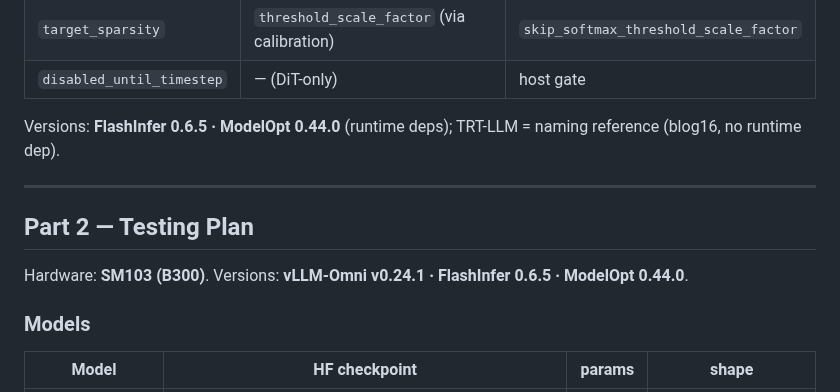
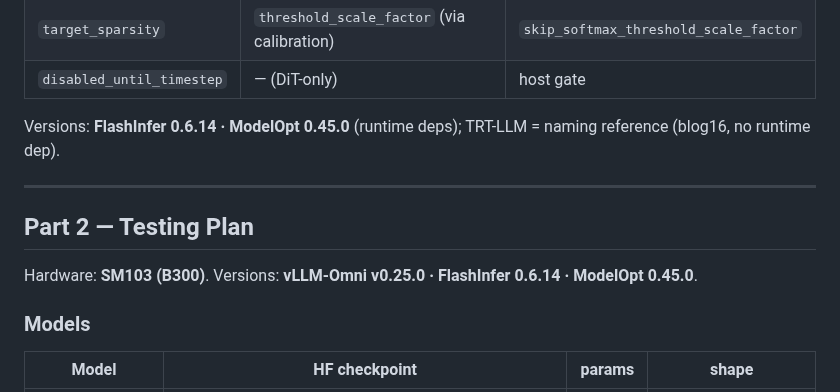
Before and after one commit to lishunyang12/vllm-omni-model-rankings, a Markdown page: scripts/skip_softmax_test_results.md, the part around the change. Drawn GitHub-style.

Commit message:
docs: pin versions vLLM-Omni v0.25.0 / FlashInfer 0.6.14 / ModelOpt 0.45.0

```diff
--- a/scripts/skip_softmax_test_results.md
+++ b/scripts/skip_softmax_test_results.md
@@ -61,13 +61,13 @@ Env var = flag in UPPER_SNAKE (e.g. `TRTLLM_GEN_SAGE=1`).
 | `target_sparsity` | `threshold_scale_factor` (via calibration) | `skip_softmax_threshold_scale_factor` |
 | `disabled_until_timestep` | — (DiT-only) | host gate |
 
-Versions: **FlashInfer 0.6.5 · ModelOpt 0.44.0** (runtime deps); TRT-LLM = naming reference (blog16, no runtime dep).
+Versions: **FlashInfer 0.6.14 · ModelOpt 0.45.0** (runtime deps); TRT-LLM = naming reference (blog16, no runtime dep).
 
 ---
 
 ## Part 2 — Testing Plan
 
-Hardware: **SM103 (B300)**. Versions: **vLLM-Omni v0.24.1 · FlashInfer 0.6.5 · ModelOpt 0.44.0**.
+Hardware: **SM103 (B300)**. Versions: **vLLM-Omni v0.25.0 · FlashInfer 0.6.14 · ModelOpt 0.45.0**.
 
 ### Models
 
```
